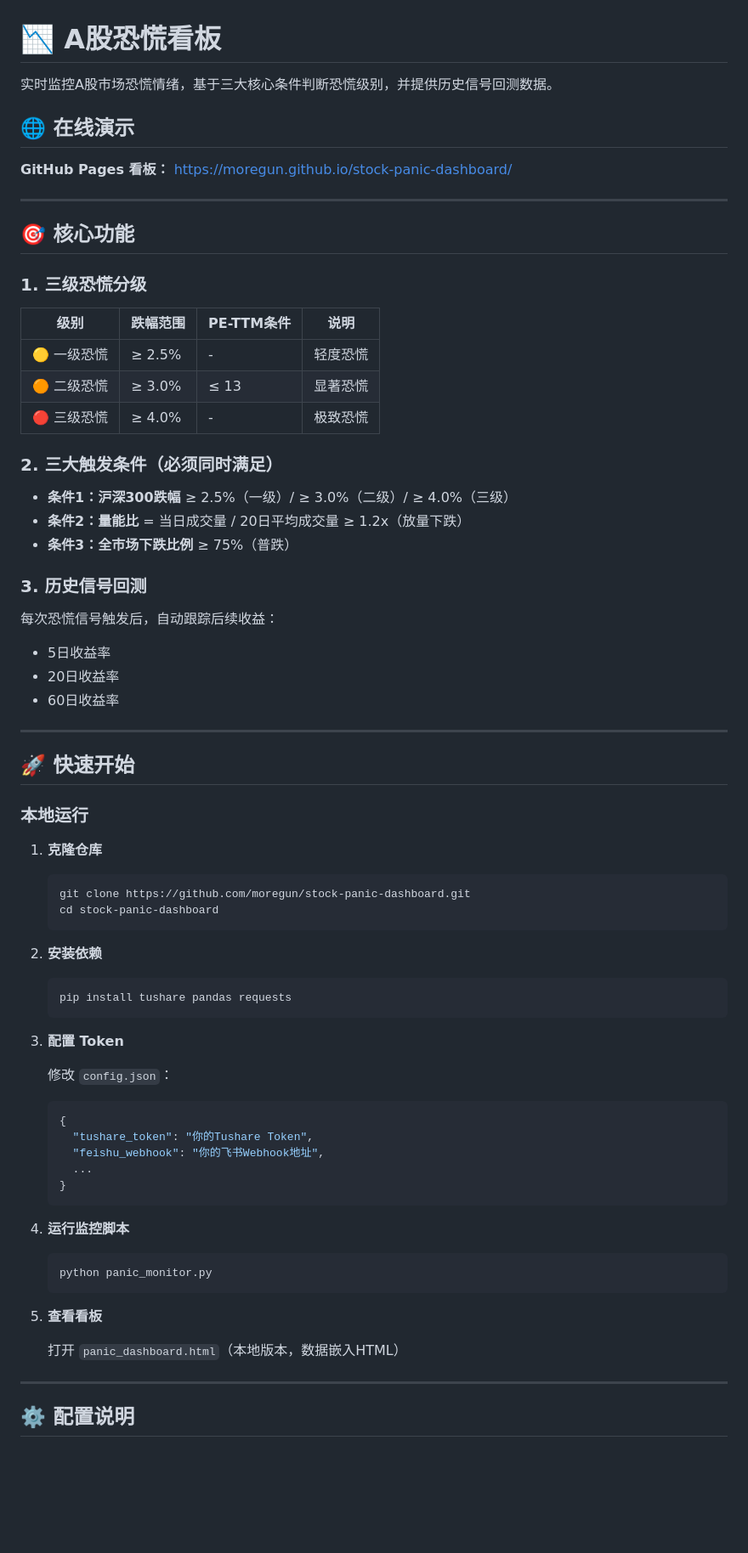
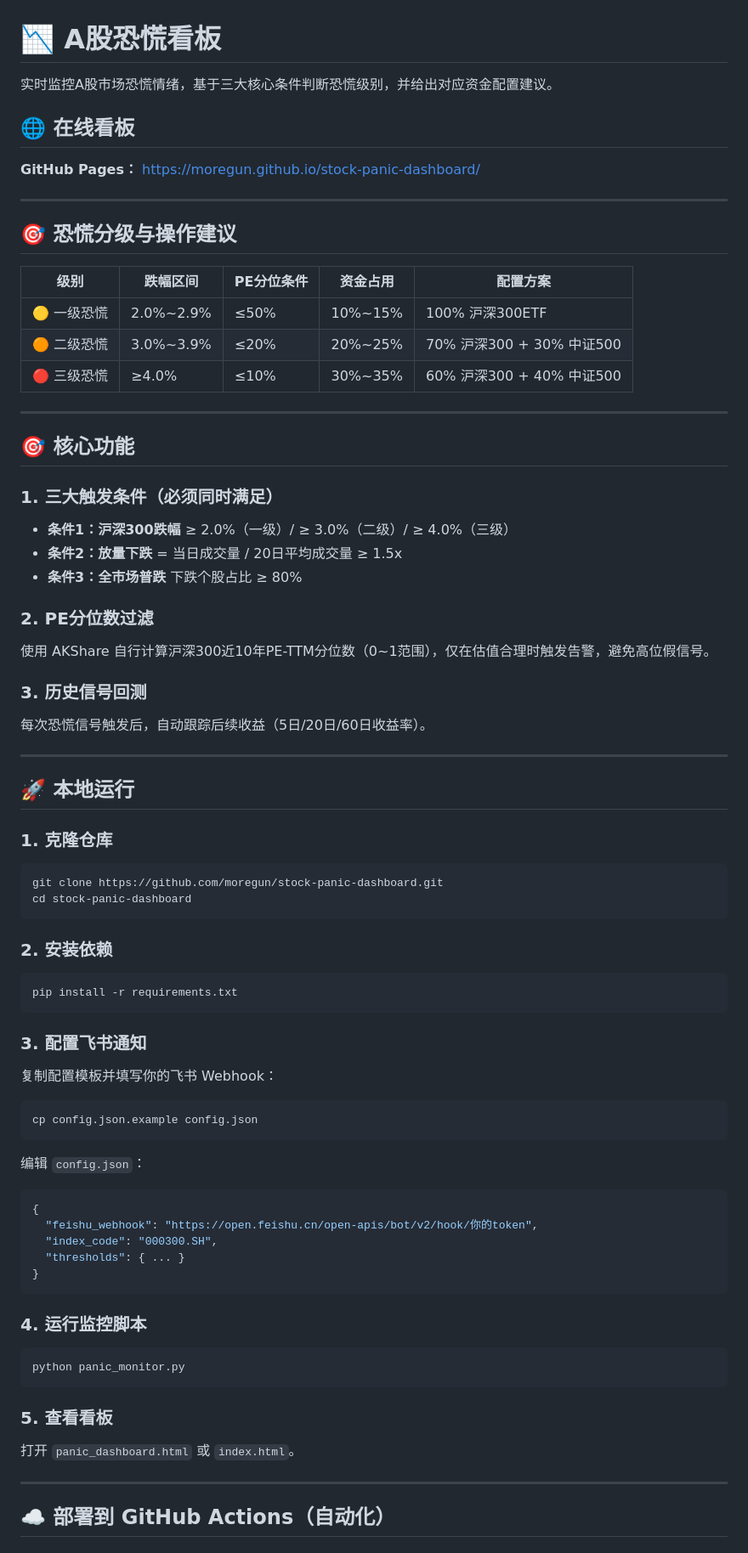
Before and after one commit to moregun/stock-panic-dashboard, a Markdown page: README.md, the part around one of its changes. Shown at 85% size. Rendered like a GitHub page; blank space fills up the shorter version.

Commit message:
docs: 全面更新 README 以反映当前实际状态（AKShare数据源、PE分位数0~1、操作建议、GitHub Actions部署）

````diff
--- a/README.md
+++ b/README.md
@@ -1,74 +1,84 @@
 # 📉 A股恐慌看板
 
-实时监控A股市场恐慌情绪，基于三大核心条件判断恐慌级别，并提供历史信号回测数据。
+实时监控A股市场恐慌情绪，基于三大核心条件判断恐慌级别，并给出对应资金配置建议。
 
-## 🌐 在线演示
+## 🌐 在线看板
 
-**GitHub Pages 看板：** [https://moregun.github.io/stock-panic-dashboard/](https://moregun.github.io/stock-panic-dashboard/)
+**GitHub Pages：** [https://moregun.github.io/stock-panic-dashboard/](https://moregun.github.io/stock-panic-dashboard/)
+
+---
+
+## 🎯 恐慌分级与操作建议
+
+| 级别 | 跌幅区间 | PE分位条件 | 资金占用 | 配置方案 |
+|------|-----------|-------------|----------|------------|
+| 🟡 一级恐慌 | 2.0%~2.9% | ≤50% | 10%~15% | 100% 沪深300ETF |
+| 🟠 二级恐慌 | 3.0%~3.9% | ≤20% | 20%~25% | 70% 沪深300 + 30% 中证500 |
+| 🔴 三级恐慌 | ≥4.0% | ≤10% | 30%~35% | 60% 沪深300 + 40% 中证500 |
 
 ---
 
 ## 🎯 核心功能
 
-### 1. 三级恐慌分级
+### 1. 三大触发条件（必须同时满足）
 
-| 级别 | 跌幅范围 | PE-TTM条件 | 说明 |
-|------|-----------|-------------|------|
-| 🟡 一级恐慌 | ≥ 2.5% | - | 轻度恐慌 |
-| 🟠 二级恐慌 | ≥ 3.0% | ≤ 13 | 显著恐慌 |
-| 🔴 三级恐慌 | ≥ 4.0% | - | 极致恐慌 |
+- **条件1：沪深300跌幅** ≥ 2.0%（一级）/ ≥ 3.0%（二级）/ ≥ 4.0%（三级）
+- **条件2：放量下跌** = 当日成交量 / 20日平均成交量 ≥ 1.5x
+- **条件3：全市场普跌** 下跌个股占比 ≥ 80%
 
-### 2. 三大触发条件（必须同时满足）
+### 2. PE分位数过滤
 
-- **条件1：沪深300跌幅** ≥ 2.5%（一级）/ ≥ 3.0%（二级）/ ≥ 4.0%（三级）
-- **条件2：量能比** = 当日成交量 / 20日平均成交量 ≥ 1.2x（放量下跌）
-- **条件3：全市场下跌比例** ≥ 75%（普跌）
+使用 AKShare 自行计算沪深300近10年PE-TTM分位数（0~1范围），仅在估值合理时触发告警，避免高位假信号。
 
 ### 3. 历史信号回测
 
-每次恐慌信号触发后，自动跟踪后续收益：
-- 5日收益率
-- 20日收益率
-- 60日收益率
+每次恐慌信号触发后，自动跟踪后续收益（5日/20日/60日收益率）。
 
 ---
 
-## 🚀 快速开始
+## 🚀 本地运行
 
-### 本地运行
+### 1. 克隆仓库
 
-1. **克隆仓库**
-   ```bash
-   git clone https://github.com/moregun/stock-panic-dashboard.git
-   cd stock-panic-dashboard
-   ```
+```bash
+git clone https://github.com/moregun/stock-panic-dashboard.git
+cd stock-panic-dashboard
+```
 
-2. **安装依赖**
-   ```bash
-   pip install tushare pandas requests
-   ```
+### 2. 安装依赖
 
-3. **配置 Token**
+```bash
+pip install -r requirements.txt
+```
 
-   修改 `config.json`：
-   ```json
-   {
-     "tushare_token": "你的Tushare Token",
-     "feishu_webhook": "你的飞书Webhook地址",
-     ...
-   }
-   ```
+### 3. 配置飞书通知
 
-4. **运行监控脚本**
-   ```bash
-   python panic_monitor.py
-   ```
+复制配置模板并填写你的飞书 Webhook：
 
-5. **查看看板**
+```bash
+cp config.json.example config.json
+```
 
-   打开 `panic_dashboard.html`（本地版本，数据嵌入HTML）
+编辑 `config.json`：
+```json
+{
+  "feishu_webhook": "https://open.feishu.cn/open-apis/bot/v2/hook/你的token",
+  "index_code": "000300.SH",
+  "thresholds": { ... }
+}
+```
+
+### 4. 运行监控脚本
+
+```bash
+python panic_monitor.py
+```
+
+### 5. 查看看板
+
+打开 `panic_dashboard.html` 或 `index.html`。
 
 ---
 
-## ⚙️ 配置说明
+## ☁️ 部署到 GitHub Actions（自动化）
 
````
Also changed, not shown: other parts of README.md (+98 -146 lines).
